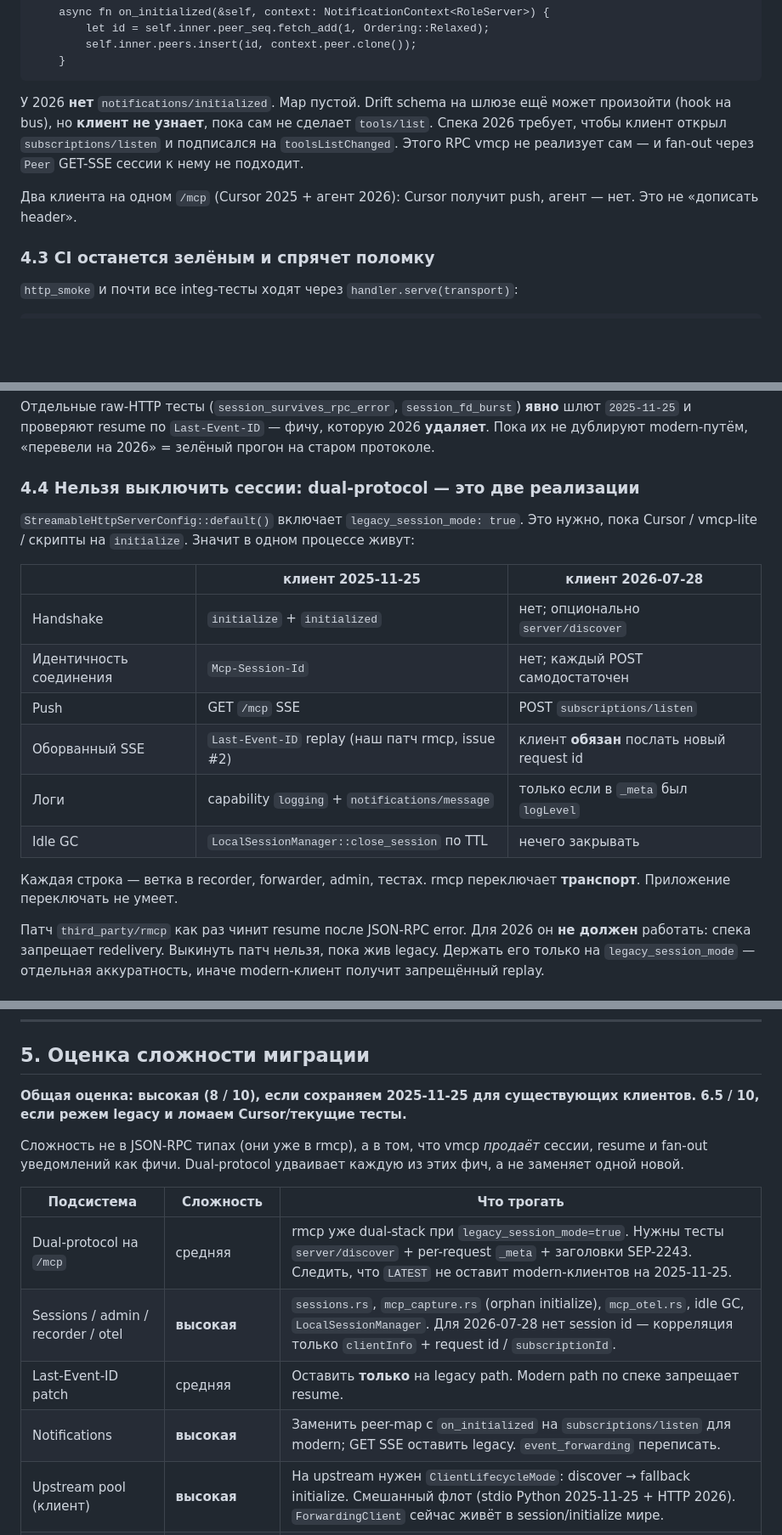
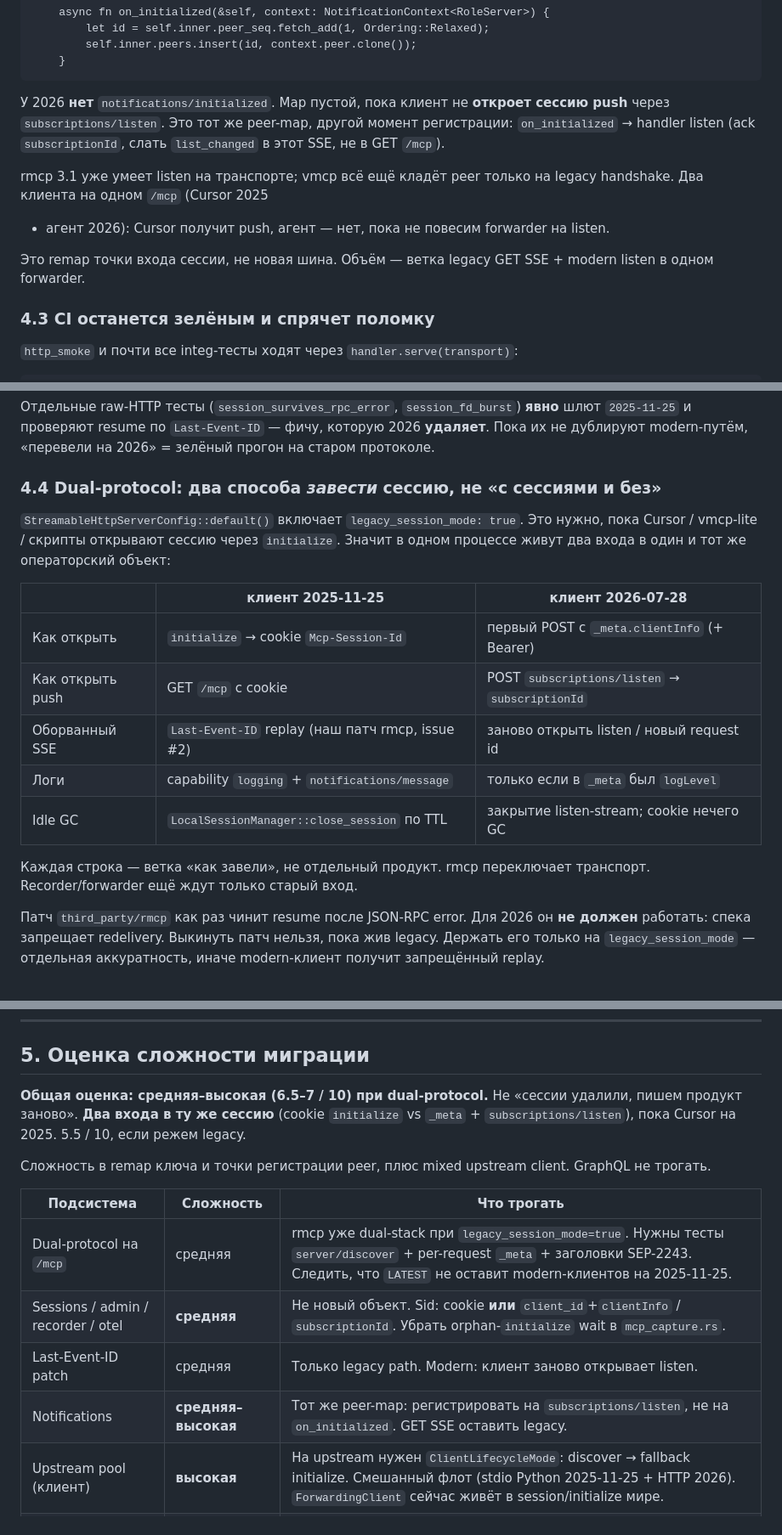
Before and after one commit to hewimetall/vmcp, a Markdown page: docs/mcp-2026-07-28.md, 3 parts joined by grey strips. Shown at 85% size. GitHub-like rendering; blank space fills up the shorter version.

````diff
--- a/docs/mcp-2026-07-28.md
+++ b/docs/mcp-2026-07-28.md
@@ -166,15 +189,19 @@ compare / JSONL dump — пустая**. Это не баг протокола,
     }
 ```
 
-У 2026 **нет** `notifications/initialized`. Map пустой. Drift schema
-на шлюзе ещё может произойти (hook на bus), но **клиент не узнает**,
-пока сам не сделает `tools/list`. Спека 2026 требует, чтобы клиент
-открыл `subscriptions/listen` и подписался на `toolsListChanged`.
-Этого RPC vmcp не реализует сам — и fan-out через `Peer` GET-SSE
-сессии к нему не подходит.
+У 2026 **нет** `notifications/initialized`. Map пустой, пока клиент не
+**откроет сессию push** через `subscriptions/listen`. Это тот же
+peer-map, другой момент регистрации: `on_initialized` → handler
+listen (ack `subscriptionId`, слать `list_changed` в этот SSE, не в
+GET `/mcp`).
 
-Два клиента на одном `/mcp` (Cursor 2025 + агент 2026): Cursor
-получит push, агент — нет. Это не «дописать header».
+rmcp 3.1 уже умеет listen на транспорте; vmcp всё ещё кладёт peer
+только на legacy handshake. Два клиента на одном `/mcp` (Cursor 2025
++ агент 2026): Cursor получит push, агент — нет, пока не повесим
+forwarder на listen.
+
+Это remap точки входа сессии, не новая шина. Объём — ветка
+legacy GET SSE + modern listen в одном forwarder.
 
 ### 4.3 CI останется зелёным и спрячет поломку
 
@@ -195,23 +222,23 @@ peer. Сценарии 4.1–4.2 **в CI не воспроизводятся**.
 `Last-Event-ID` — фичу, которую 2026 **удаляет**. Пока их не дублируют
 modern-путём, «перевели на 2026» = зелёный прогон на старом протоколе.
 
-### 4.4 Нельзя выключить сессии: dual-protocol — это две реализации
+### 4.4 Dual-protocol: два способа *завести* сессию, не «с сессиями и без»
 
 `StreamableHttpServerConfig::default()` включает
 `legacy_session_mode: true`. Это нужно, пока Cursor / vmcp-lite /
-скрипты на `initialize`. Значит в одном процессе живут:
+скрипты открывают сессию через `initialize`. Значит в одном процессе
+живут два входа в один и тот же операторский объект:
 
 | | клиент 2025-11-25 | клиент 2026-07-28 |
 | --- | --- | --- |
-| Handshake | `initialize` + `initialized` | нет; опционально `server/discover` |
-| Идентичность соединения | `Mcp-Session-Id` | нет; каждый POST самодостаточен |
-| Push | GET `/mcp` SSE | POST `subscriptions/listen` |
-| Оборванный SSE | `Last-Event-ID` replay (наш патч rmcp, issue #2) | клиент **обязан** послать новый request id |
+| Как открыть | `initialize` → cookie `Mcp-Session-Id` | первый POST с `_meta.clientInfo` (+ Bearer) |
+| Как открыть push | GET `/mcp` с cookie | POST `subscriptions/listen` → `subscriptionId` |
+| Оборванный SSE | `Last-Event-ID` replay (наш патч rmcp, issue #2) | заново открыть listen / новый request id |
 | Логи | capability `logging` + `notifications/message` | только если в `_meta` был `logLevel` |
-| Idle GC | `LocalSessionManager::close_session` по TTL | нечего закрывать |
+| Idle GC | `LocalSessionManager::close_session` по TTL | закрытие listen-stream; cookie нечего GC |
 
-Каждая строка — ветка в recorder, forwarder, admin, тестах. rmcp
-переключает **транспорт**. Приложение переключать не умеет.
+Каждая строка — ветка «как завели», не отдельный продукт. rmcp
+переключает транспорт. Recorder/forwarder ещё ждут только старый вход.
 
 Патч `third_party/rmcp` как раз чинит resume после JSON-RPC error.
 Для 2026 он **не должен** работать: спека запрещает redelivery. Выкинуть
@@ -264,19 +291,20 @@ vmcp не реализует; Cursor пока на DCR. Это не блокер
 
 ## 5. Оценка сложности миграции
 
-**Общая оценка: высокая (8 / 10), если сохраняем 2025-11-25 для существующих
-клиентов. 6.5 / 10, если режем legacy и ломаем Cursor/текущие тесты.**
+**Общая оценка: средняя–высокая (6.5–7 / 10) при dual-protocol.**
+Не «сессии удалили, пишем продукт заново». **Два входа в ту же сессию**
+(cookie `initialize` vs `_meta` + `subscriptions/listen`), пока Cursor
+на 2025. 5.5 / 10, если режем legacy.
 
-Сложность не в JSON-RPC типах (они уже в rmcp), а в том, что vmcp *продаёт*
-сессии, resume и fan-out уведомлений как фичи. Dual-protocol удваивает
-каждую из этих фич, а не заменяет одной новой.
+Сложность в remap ключа и точки регистрации peer, плюс mixed upstream
+client. GraphQL не трогать.
 
 | Подсистема | Сложность | Что трогать |
 | ---------- | --------- | ----------- |
 | Dual-protocol на `/mcp` | средняя | rmcp уже dual-stack при `legacy_session_mode=true`. Нужны тесты `server/discover` + per-request `_meta` + заголовки SEP-2243. Следить, что `LATEST` не оставит modern-клиентов на 2025-11-25. |
-| Sessions / admin / recorder / otel | **высокая** | `sessions.rs`, `mcp_capture.rs` (orphan initialize), `mcp_otel.rs`, idle GC, `LocalSessionManager`. Для 2026-07-28 нет session id — корреляция только `clientInfo` + request id / `subscriptionId`. |
-| Last-Event-ID patch | средняя | Оставить **только** на legacy path. Modern path по спеке запрещает resume. |
-| Notifications | **высокая** | Заменить peer-map с `on_initialized` на `subscriptions/listen` для modern; GET SSE оставить legacy. `event_forwarding` переписать. |
+| Sessions / admin / recorder / otel | **средняя** | Не новый объект. Sid: cookie **или** `client_id`+`clientInfo` / `subscriptionId`. Убрать orphan-`initialize` wait в `mcp_capture.rs`. |
+| Last-Event-ID patch | средняя | Только legacy path. Modern: клиент заново открывает listen. |
+| Notifications | **средняя–высокая** | Тот же peer-map: регистрировать на `subscriptions/listen`, не на `on_initialized`. GET SSE оставить legacy. |
 | Upstream pool (клиент) | **высокая** | На upstream нужен `ClientLifecycleMode`: discover → fallback initialize. Смешанный флот (stdio Python 2025-11-25 + HTTP 2026). `ForwardingClient` сейчас живёт в session/initialize мире. |
 | Tasks | средняя | Добить SEP-2663: живой `tasks/update`, убрать `tasks/result` из docs/instructions, не рекламировать `tasks/list`. Store SQLite почти ок. |
 | Auth | средняя | DCR пока можно оставить (deprecated, не removed). CIMD AS — отдельный кусок. `iss` (SEP-2468), `application_type` (SEP-837), bind credentials к issuer (SEP-2352). |
````
Also changed, not shown: other parts of docs/mcp-2026-07-28.md (+46 -28 lines), 1 other file.
